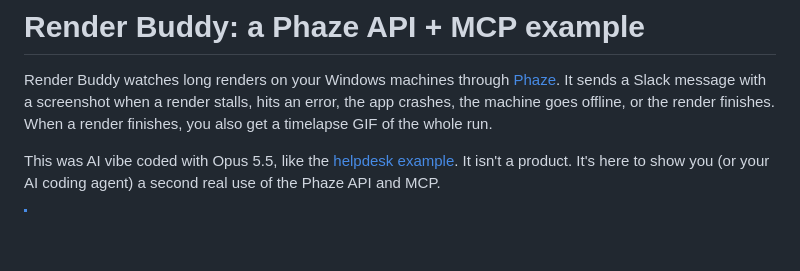
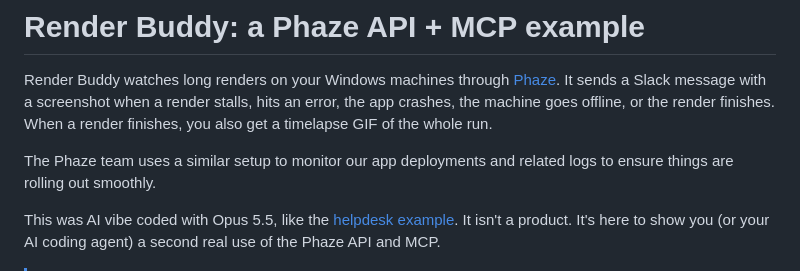
Before and after one commit to boxerbk/render-buddy, a Markdown page: README.md, the part around the change. Drawn GitHub-style; blank space fills up the shorter version.

```diff
--- a/README.md
+++ b/README.md
@@ -4,6 +4,8 @@ Render Buddy watches long renders on your Windows machines through [Phaze](https
 sends a Slack message with a screenshot when a render stalls, hits an error, the app crashes, the
 machine goes offline, or the render finishes. When a render finishes, you also get a timelapse GIF
 of the whole run.
+
+The Phaze team uses a similar setup to monitor our app deployments and related logs to ensure things are rolling out smoothly.
 
 This was AI vibe coded with Opus 5.5, like the
 [helpdesk example](https://github.com/boxerbk/phaze-mcp-api-helpdesk-example). It isn't a product.
```
